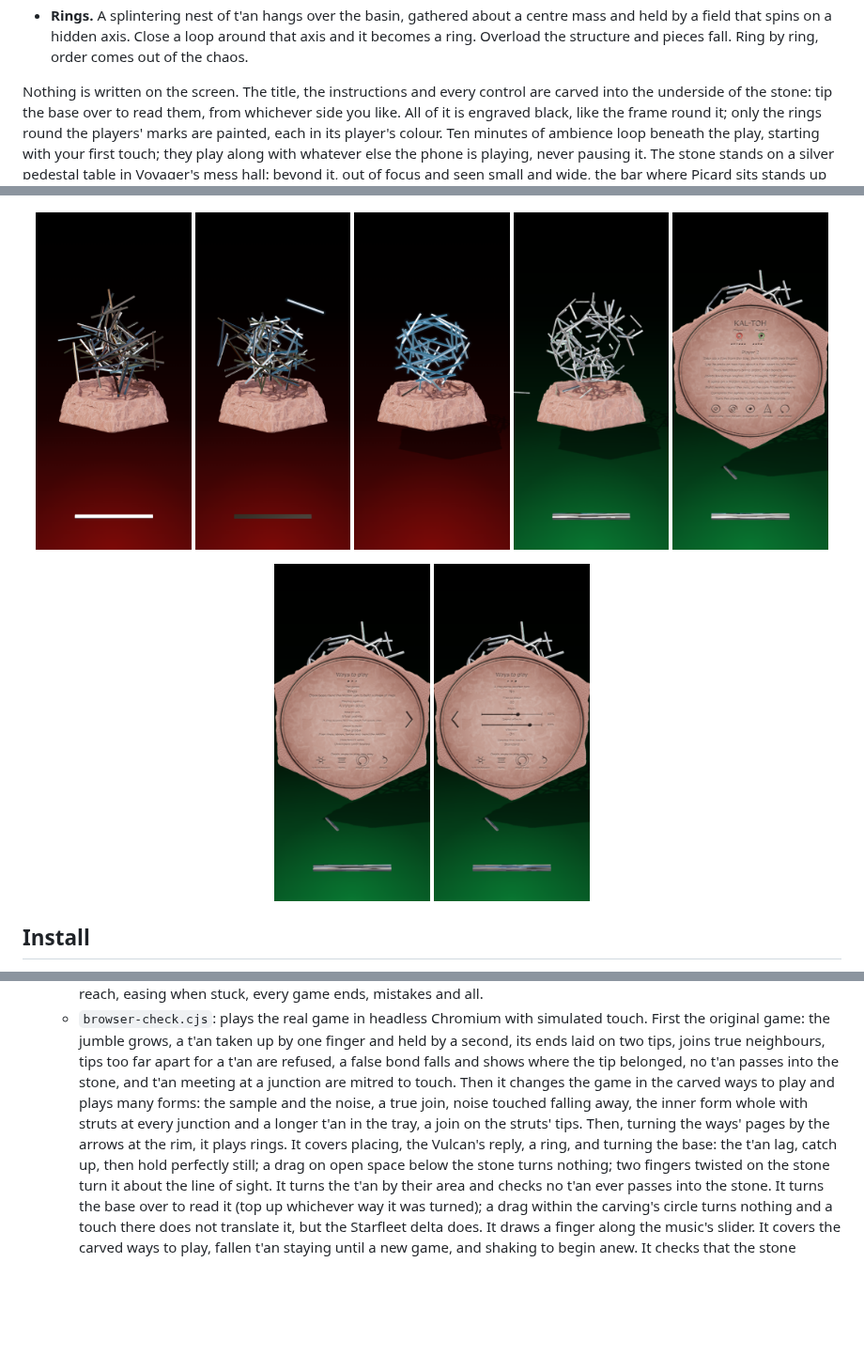
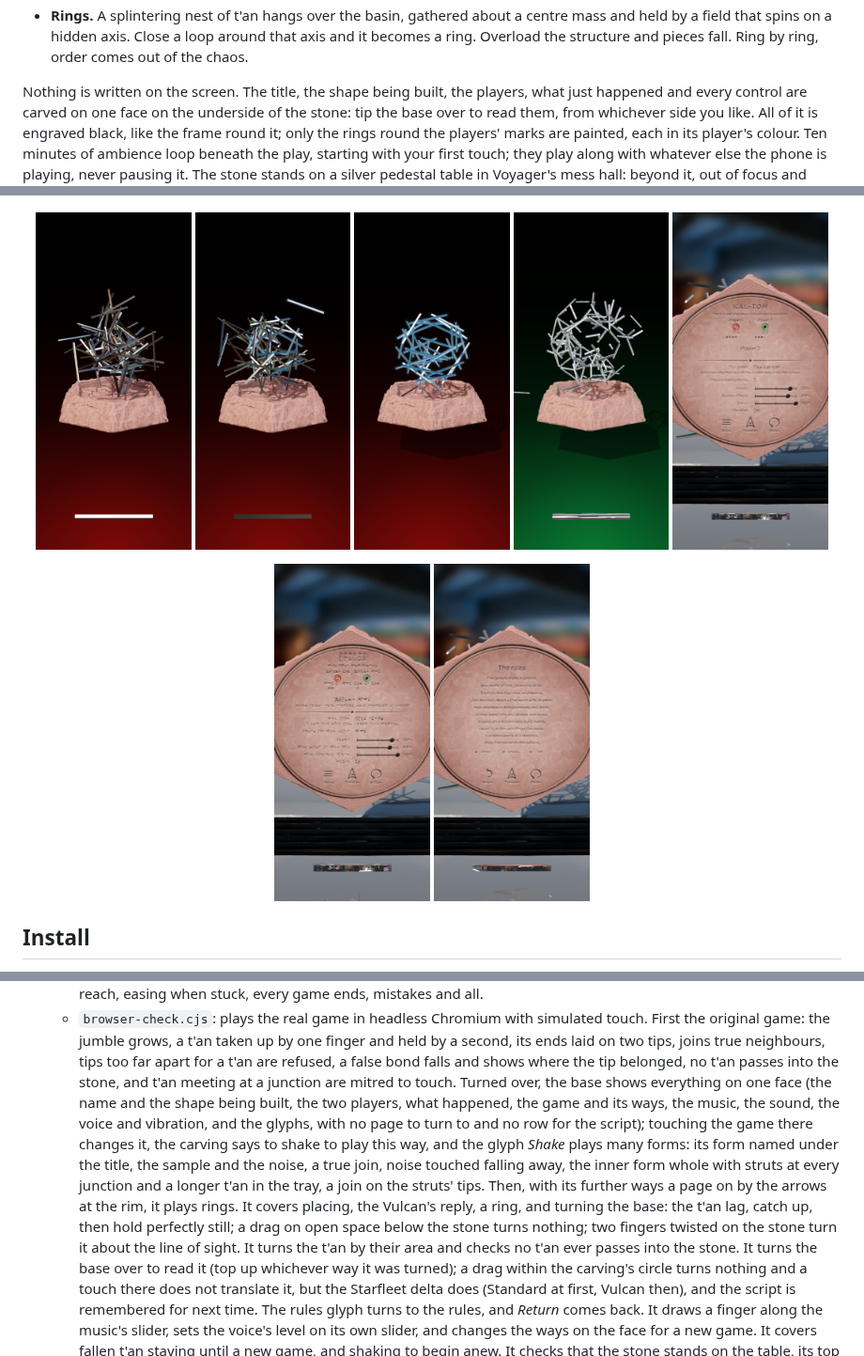
Before and after one commit to dotails/Christopher, a Markdown page: kaltoh/README.md, 3 parts joined by grey strips. Shown at 94% size. GitHub-like rendering; pictures changed too: kaltoh/docs/rules.png (added), kaltoh/docs/underside.png, kaltoh/docs/ways-sound.png (deleted); blank space fills up the shorter version.

```diff
--- a/kaltoh/README.md
+++ b/kaltoh/README.md
@@ -18,11 +18,11 @@ of steel *t'an* on a stone basin:
   held by a field that spins on a hidden axis. Close a loop around that axis and it becomes a
   ring. Overload the structure and pieces fall. Ring by ring, order comes out of the chaos.
 
-Nothing is written on the screen. The title, the instructions and every control are carved into
-the underside of the stone: tip the base over to read them, from whichever side you like. All of
-it is engraved black, like the frame round it; only the rings round the players' marks are painted,
-each in its player's colour. Ten minutes of ambience loop beneath the play, starting with
-your first touch; they play along with whatever else the phone is playing, never pausing it.
+Nothing is written on the screen. The title, the shape being built, the players, what just
+happened and every control are carved on one face on the underside of the stone: tip the base over
+to read them, from whichever side you like. All of it is engraved black, like the frame round it;
+only the rings round the players' marks are painted, each in its player's colour. Ten minutes of
+ambience loop beneath the play, starting with your first touch; they play along with whatever else the phone is playing, never pausing it.
 The stone stands on a silver pedestal table in Voyager's mess hall: beyond it, out of focus
 and seen small and wide, the bar where Picard sits stands up to the right, and the table's satin
 top mirrors the room softly,
@@ -49,7 +49,7 @@ his table, and the waiting t'an in the tray, its faces gently domed, holds his f
 </p>
 <p align="center">
-  <img src="docs/ways.png" width="19%" alt="The ways to play, with an arrow at the rim to turn the page">
-  <img src="docs/ways-sound.png" width="19%" alt="The ways' sliders for the music and the sound effects">
+  <img src="docs/ways.png" width="19%" alt="The face translated into Vulcan, in many forms: the form's name, the loops closed, the game and its ways, the music, sound and voice sliders, vibration, and the glyphs Rules, Translate and Shake">
+  <img src="docs/rules.png" width="19%" alt="The rules of the chosen game and the marks under the seats, a glyph away">
 </p>
 
 ## Install
@@ -282,17 +283,24 @@ it found it.
     original game: the jumble grows, a t'an taken up by one finger and held by a second, its ends laid
     on two tips, joins true neighbours, tips too far apart for a t'an are refused, a false bond falls and shows where the
     tip belonged, no t'an passes into the stone, and t'an meeting at a
-    junction are mitred to touch. Then it changes the game in the carved ways to play and plays
-    many forms: the sample and the noise, a true join, noise touched falling away, the inner form
+    junction are mitred to touch. Turned over, the base shows everything on one face (the name and
+    the shape being built, the two players, what happened, the game and its ways, the music, the
+    sound, the voice and vibration, and the glyphs, with no page to turn to and no row for the
+    script); touching the
+    game there changes it, the carving says to shake to play this way, and the glyph *Shake* plays
+    many forms: its form named under the title, the sample and the noise, a true join, noise touched
+    falling away, the inner form
     whole with struts at every junction and a longer t'an in the tray, a join on the struts' tips.
-    Then, turning the ways' pages by the arrows at the rim, it plays rings. It covers
+    Then, with its further ways a page on by the arrows at the rim, it plays rings. It covers
     placing, the Vulcan's reply, a ring, and turning the base: the t'an lag, catch
     up, then hold perfectly still; a drag on open space below the stone turns nothing; two fingers
     twisted on the stone turn it about the line of sight. It turns the t'an by their area and checks
     no t'an ever passes
     into the stone. It turns the base over to read it (top up whichever way it was turned); a drag
     within the carving's circle turns nothing and a touch there does not translate it, but the
-    Starfleet delta does. It draws a finger along the music's slider. It covers the carved ways to play,
+    Starfleet delta does (Standard at first, Vulcan then), and the script is remembered for next
+    time. The rules glyph turns to the rules, and *Return* comes back. It draws a finger along the
+    music's slider, sets the voice's level on its own slider, and changes the ways on the face for a new game. It covers
     fallen t'an staying until a new game, and shaking to begin anew. It checks that the stone stands on the table, its top at the
     floor, mirroring what stands on it (and then puts the table out of sight: drawing its metal
     makes the software renderer several times slower), that whose
```
Also changed, not shown: other parts of kaltoh/README.md (+11 -10 lines), 7 other files.
